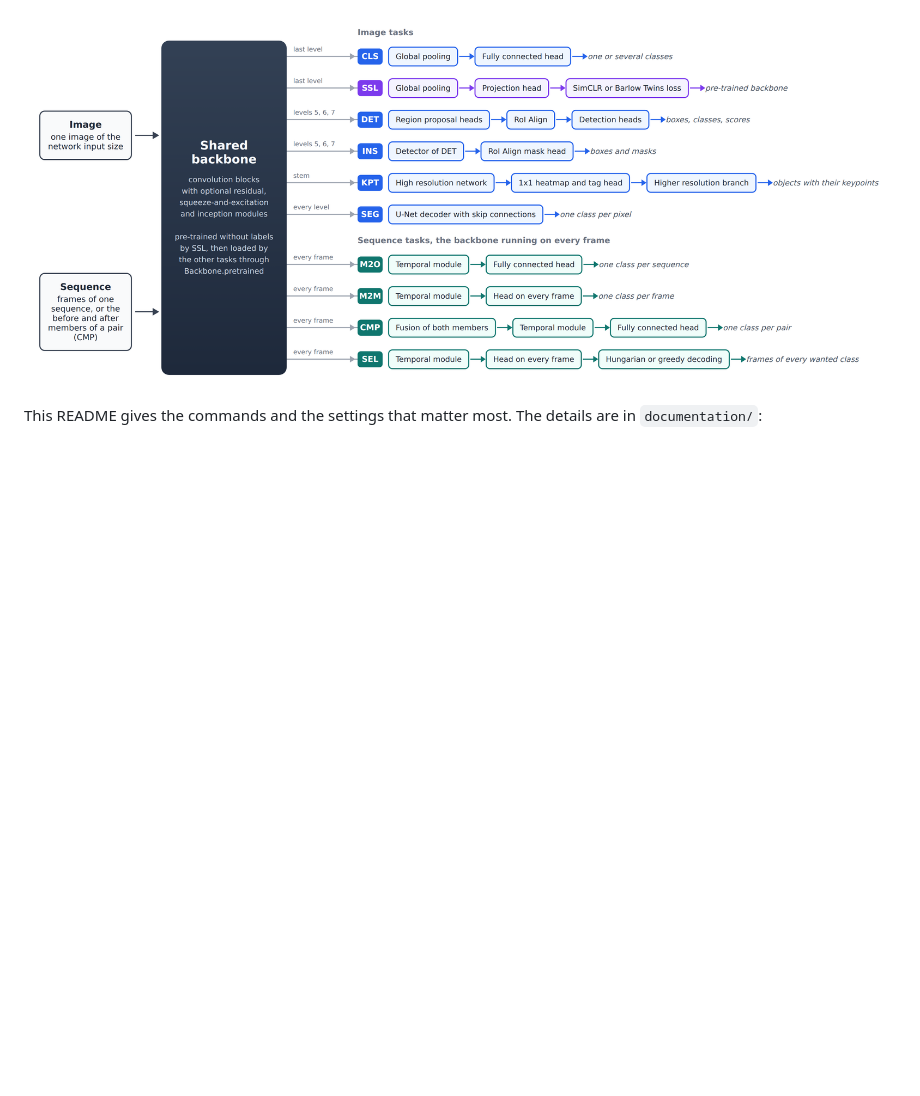
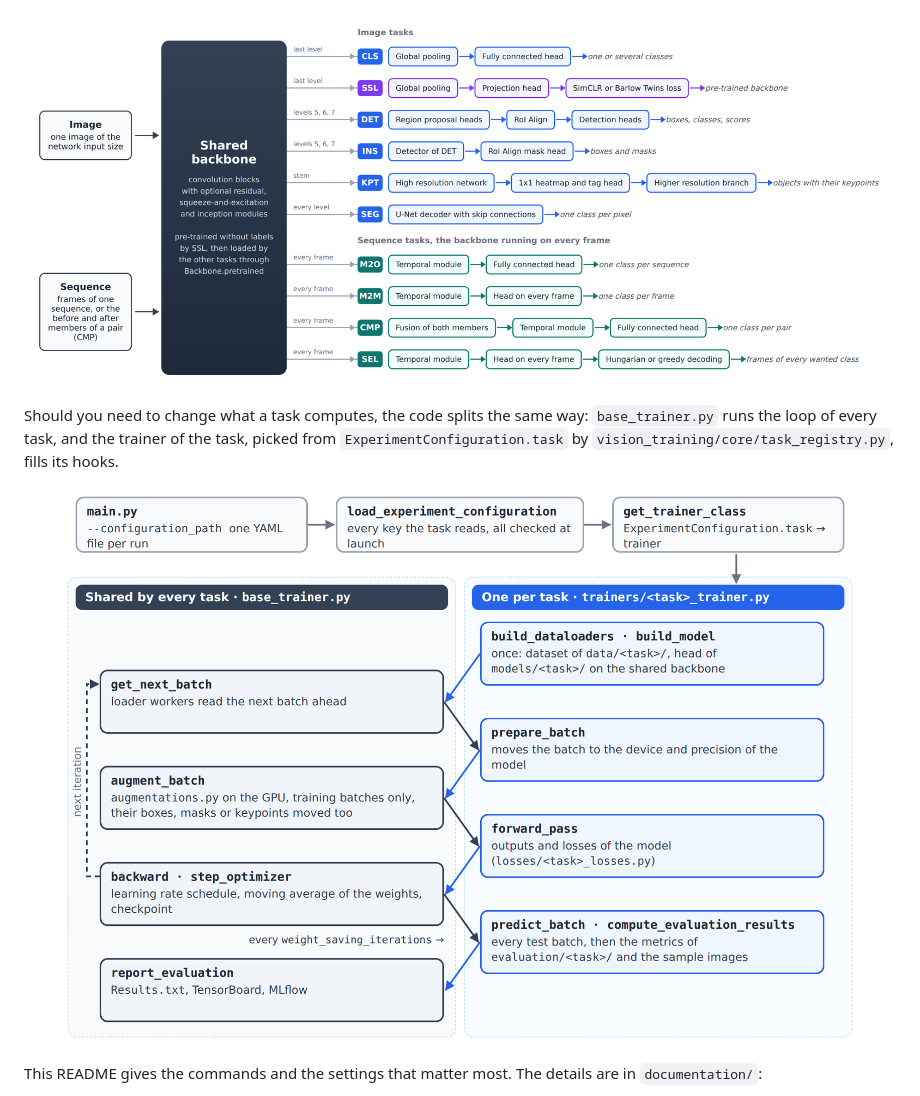
Before and after one commit to kelevra1993/visual-language-model-spark, a Markdown page: README.md, the part around one of its changes. GitHub-like rendering; pictures changed too: README/shared_and_task_code.png (added); blank space fills up the shorter version.

```diff
--- a/README.md
+++ b/README.md
@@ -55,6 +56,12 @@ If you are new to the repository, start from its tasks: it trains, evaluates and
   <img src="README/architectures.png" width="100%" />
 </p>
 
+Should you need to change what a task computes, the code splits the same way: `base_trainer.py` runs the loop of every task, and the trainer of the task, picked from `ExperimentConfiguration.task` by `vision_training/core/task_registry.py`, fills its hooks.
+
+<p align="center">
+  <img src="README/shared_and_task_code.png" width="100%" />
+</p>
+
 This README gives the commands and the settings that matter most. The details are in `documentation/`:
 - [Training reference](documentation/reference/training_reference.md): run folder, console output, resuming, augmentation strengths, input viewer, moving average of the weights, transfer between runs.
 - [Tasks reference](documentation/reference/tasks_reference.md): synthetic datasets, data format, converters, losses and metrics of every task.
```
Also changed, not shown: other parts of README.md (+19 -1 lines), README/data_folder_layout.png (added), README/imagenet_22k_download.png (added), README/scripts_and_requirements.png (added), README/synthetic_datasets.gif (added).
